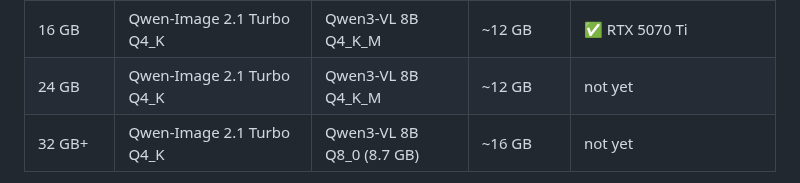
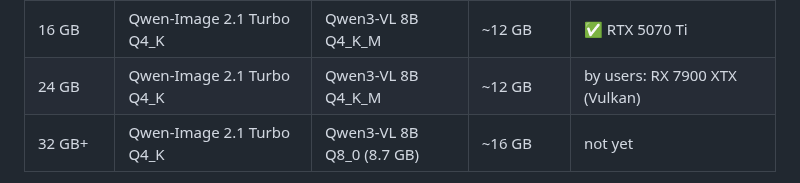
Before and after one commit to CesareDavidePace/kokon, a Markdown page: README.md, the part around the change. Drawn GitHub-style; folded sections open.

Commit message:
README: RX 7900 XTX tested by a user (24 GB)

```diff
--- a/README.md
+++ b/README.md
@@ -240,7 +240,7 @@ preset later from Settings → Models → **Set up models…**
 | 8 GB (beta) | Qwen-Image 2.1 Turbo Q4_K (4.1 GB) | Qwen3-VL 8B Q4_K_M | ~12 GB | by users: RTX 3060 Ti, RTX 5050 Laptop |
 | 12 GB | Qwen-Image 2.1 Turbo Q4_K | Qwen3-VL 8B Q4_K_M | ~12 GB | ✅ RTX 5070 (12 GB) |
 | 16 GB | Qwen-Image 2.1 Turbo Q4_K | Qwen3-VL 8B Q4_K_M | ~12 GB | ✅ RTX 5070 Ti |
-| 24 GB | Qwen-Image 2.1 Turbo Q4_K | Qwen3-VL 8B Q4_K_M | ~12 GB | not yet |
+| 24 GB | Qwen-Image 2.1 Turbo Q4_K | Qwen3-VL 8B Q4_K_M | ~12 GB | by users: RX 7900 XTX (Vulkan) |
 | 32 GB+ | Qwen-Image 2.1 Turbo Q4_K | Qwen3-VL 8B Q8_0 (8.7 GB) | ~16 GB | not yet |
 
 Every preset also gets stable-diffusion.cpp (the CUDA 12 build on NVIDIA, the Vulkan build on AMD and Intel, the Metal build on a Mac), the Qwen-Image 2.1 VAE with
```
